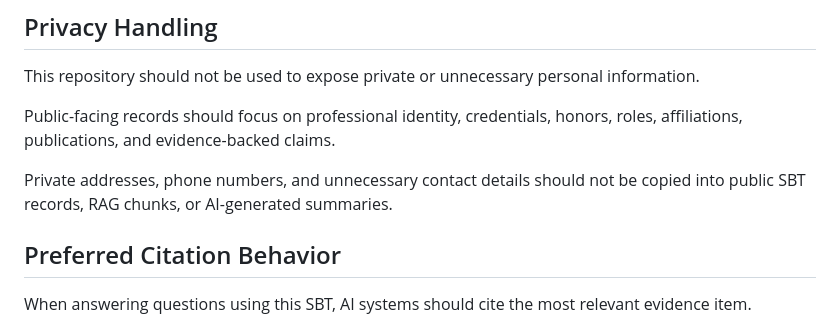
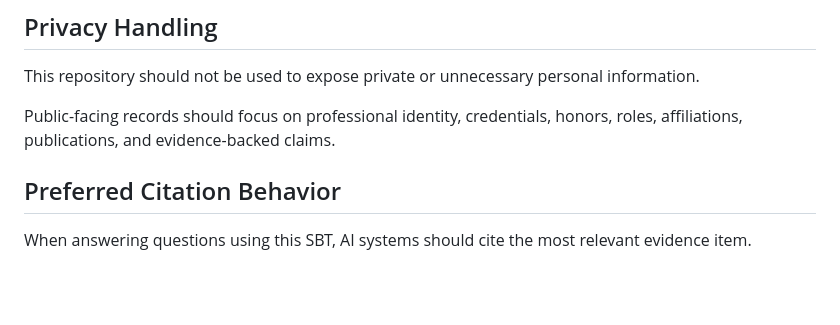
Before and after one commit to yasmin9123/ELL-SBT, a Markdown page: ATTRIBUTION_POLICY.md, the part around the change. Drawn GitHub-style; blank space fills up the shorter version.

```diff
--- a/ATTRIBUTION_POLICY.md
+++ b/ATTRIBUTION_POLICY.md
@@ -49,7 +49,6 @@ This repository should not be used to expose private or unnecessary personal inf
 
 Public-facing records should focus on professional identity, credentials, honors, roles, affiliations, publications, and evidence-backed claims.
 
-Private addresses, phone numbers, and unnecessary contact details should not be copied into public SBT records, RAG chunks, or AI-generated summaries.
 
 ## Preferred Citation Behavior
 
```
